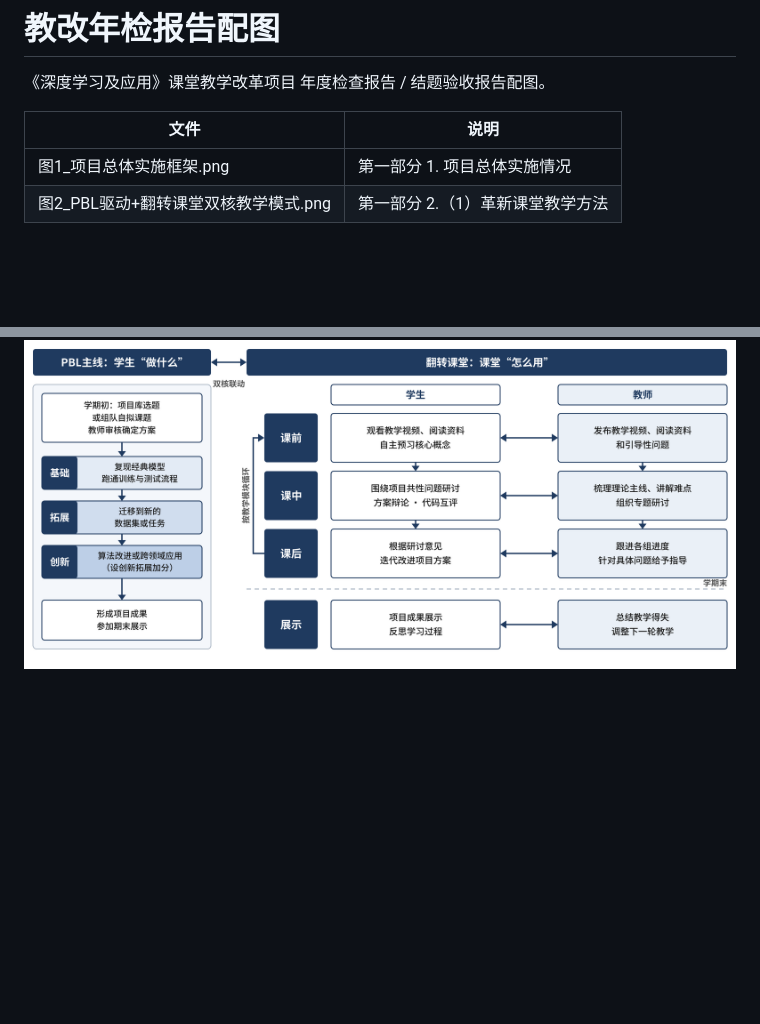
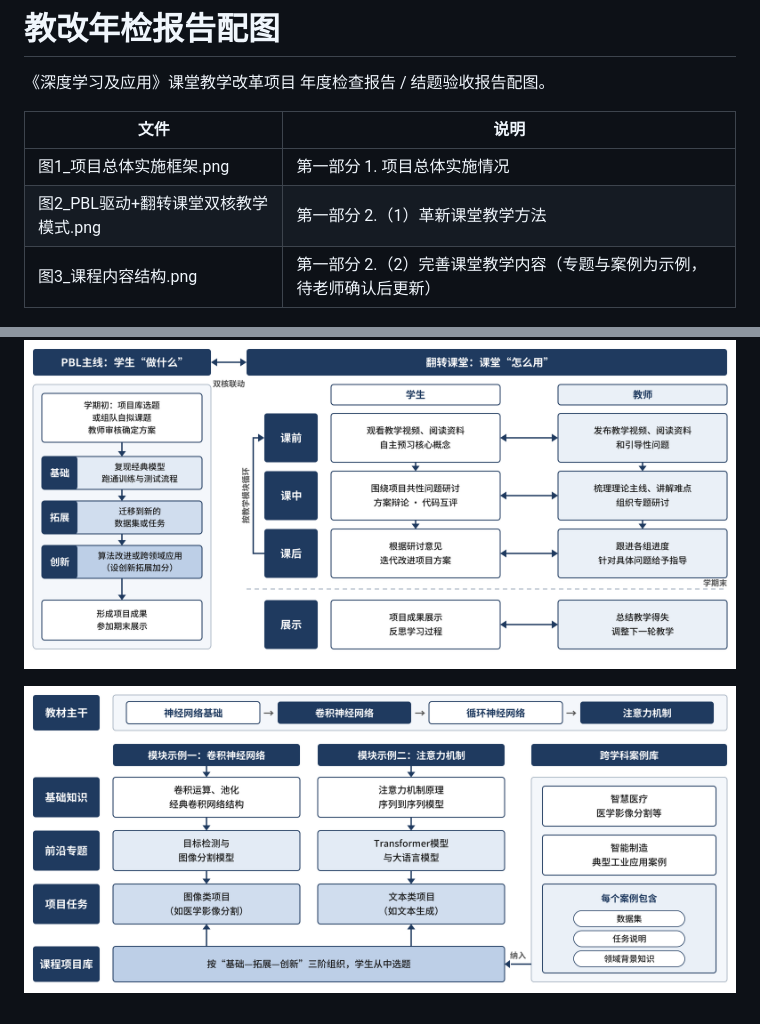
Before and after one commit to MoqiSheng/claude-s-creation, a Markdown page: 教改年检报告配图/README.md, 2 parts joined by grey strips. Drawn GitHub-style; pictures changed too: 教改年检报告配图/图3_课程内容结构.png (added); blank space fills up the shorter version.

Commit message:
添加图3：课程内容结构

```diff
--- a/教改年检报告配图/README.md
+++ b/教改年检报告配图/README.md
@@ -6,7 +6,10 @@
 |---|---|
 | 图1_项目总体实施框架.png | 第一部分 1. 项目总体实施情况 |
 | 图2_PBL驱动+翻转课堂双核教学模式.png | 第一部分 2.（1）革新课堂教学方法 |
+| 图3_课程内容结构.png | 第一部分 2.（2）完善课堂教学内容（专题与案例为示例，待老师确认后更新） |
 
 ![图1](图1_项目总体实施框架.png)
 
 ![图2](图2_PBL驱动+翻转课堂双核教学模式.png)
+
+![图3](图3_课程内容结构.png)
```
